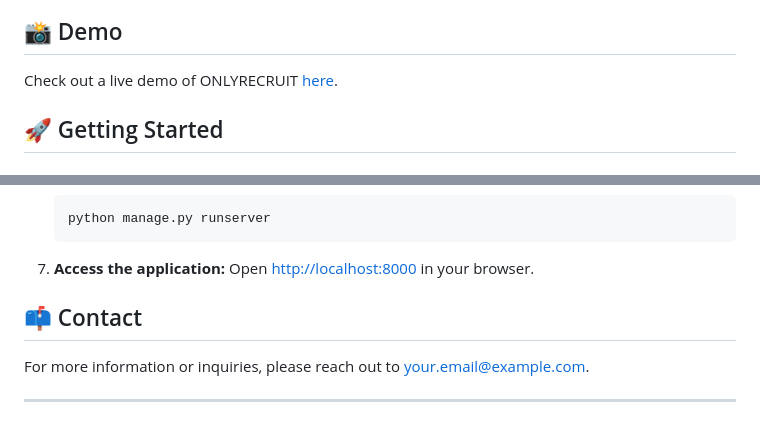
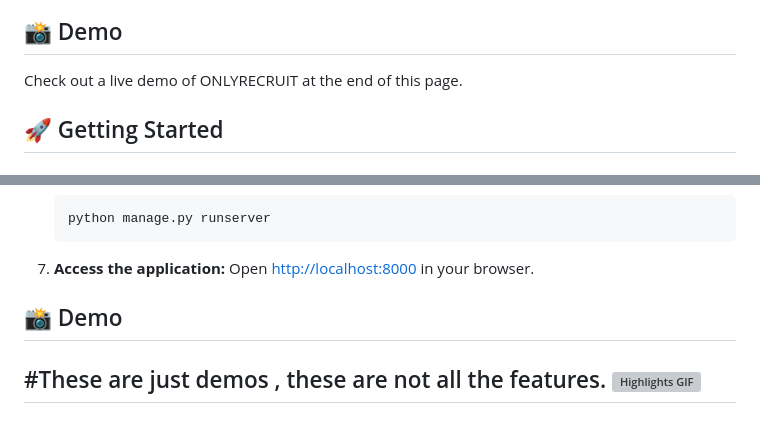
Before and after one commit to fabiancrt/OnlyRecruit, a Markdown page: README.md, 2 parts joined by grey strips. Rendered like a GitHub page; grey boxes are pictures that could not be loaded.

```diff
--- a/README.md
+++ b/README.md
@@ -30,6 +32,6 @@
 ## 📸 Demo
 
-Check out a live demo of ONLYRECRUIT [here](#).
+Check out a live demo of ONLYRECRUIT at the end of this page.
 
 ## 🚀 Getting Started
 
@@ -75,8 +77,8 @@ Check out a live demo of ONLYRECRUIT [here](#).
 7. **Access the application:**
     Open [http://localhost:8000](http://localhost:8000) in your browser.
 
-## 📫 Contact
 
-For more information or inquiries, please reach out to [your.email@example.com](mailto:your.email@example.com).
-
+## 📸 Demo
+#These are just demos , these are not all the features.
+![Highlights GIF](assets/Picture3.gif)
 ---
```
Also changed, not shown: other parts of README.md (+12 -2 lines).
